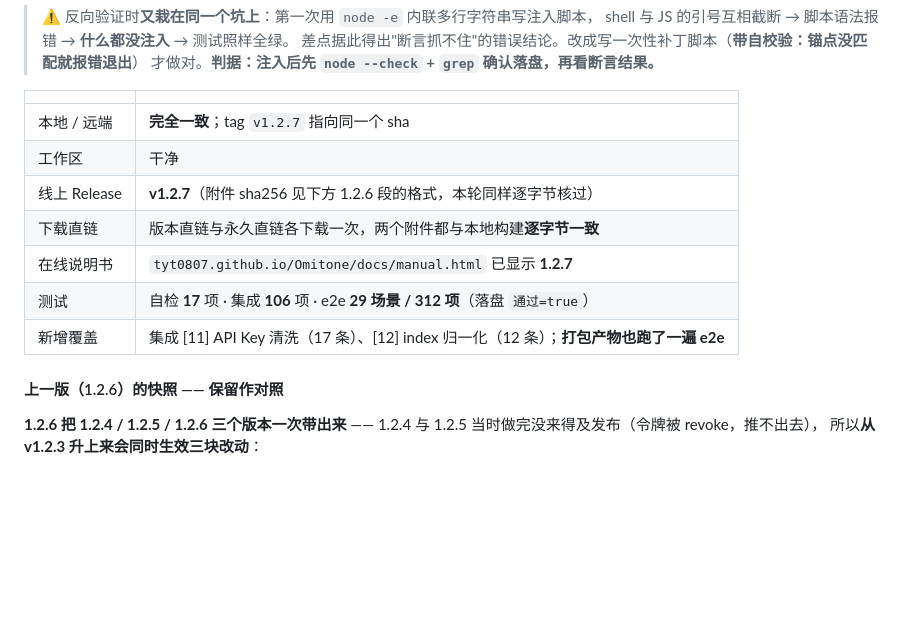
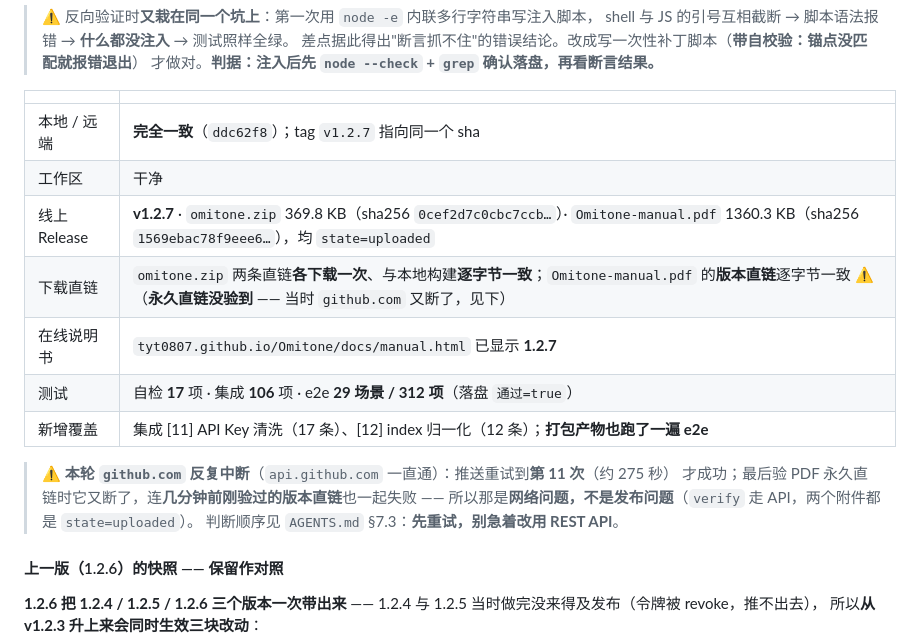
Before and after one commit to TYT0807/Omitone, a Markdown page: HANDOVER.md, the part around the change. Drawn GitHub-style; blank space fills up the shorter version.

```diff
--- a/HANDOVER.md
+++ b/HANDOVER.md
@@ -54,13 +54,18 @@
 
 | | |
 | --- | --- |
-| 本地 / 远端 | **完全一致**；tag `v1.2.7` 指向同一个 sha |
+| 本地 / 远端 | **完全一致**（`ddc62f8`）；tag `v1.2.7` 指向同一个 sha |
 | 工作区 | 干净 |
-| 线上 Release | **v1.2.7**（附件 sha256 见下方 1.2.6 段的格式，本轮同样逐字节核过） |
-| 下载直链 | 版本直链与永久直链各下载一次，两个附件都与本地构建**逐字节一致** |
+| 线上 Release | **v1.2.7** · `omitone.zip` 369.8 KB（sha256 `0cef2d7c0cbc7ccb…`）· `Omitone-manual.pdf` 1360.3 KB（sha256 `1569ebac78f9eee6…`），均 `state=uploaded` |
+| 下载直链 | `omitone.zip` 两条直链**各下载一次**、与本地构建**逐字节一致**；`Omitone-manual.pdf` 的**版本直链**逐字节一致 ⚠️（**永久直链没验到** —— 当时 `github.com` 又断了，见下） |
 | 在线说明书 | `tyt0807.github.io/Omitone/docs/manual.html` 已显示 **1.2.7** |
 | 测试 | 自检 **17** 项 · 集成 **106** 项 · e2e **29 场景 / 312 项**（落盘 `通过=true`） |
 | 新增覆盖 | 集成 [11] API Key 清洗（17 条）、[12] index 归一化（12 条）；**打包产物也跑了一遍 e2e** |
+
+> ⚠️ **本轮 `github.com` 反复中断**（`api.github.com` 一直通）：推送重试到**第 11 次**（约 275 秒）
+> 才成功；最后验 PDF 永久直链时它又断了，连**几分钟前刚验过的版本直链**也一起失败 ——
+> 所以那是**网络问题，不是发布问题**（`verify` 走 API，两个附件都是 `state=uploaded`）。
+> 判断顺序见 `AGENTS.md` §7.3：**先重试，别急着改用 REST API**。
 
 #### 上一版（1.2.6）的快照 —— 保留作对照
 
```
Also changed, not shown: release-notes-1.2.7.md (deleted, +0 -56 lines).
